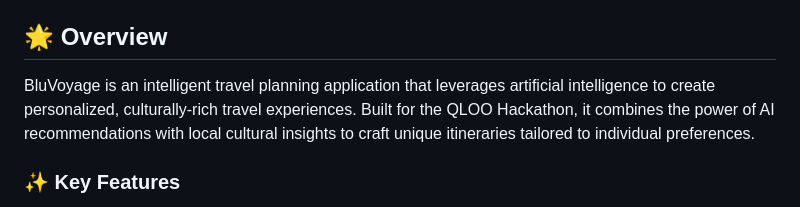
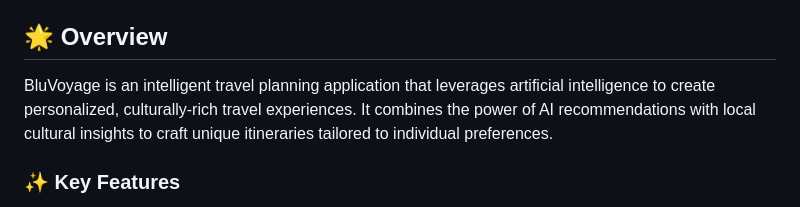
Before and after one commit to Jaga0001/bluVoyage, a Markdown page: README.md, the part around the change. Drawn GitHub-style.

```diff
--- a/README.md
+++ b/README.md
@@ -12,7 +12,7 @@
 
 ## 🌟 Overview
 
-BluVoyage is an intelligent travel planning application that leverages artificial intelligence to create personalized, culturally-rich travel experiences. Built for the QLOO Hackathon, it combines the power of AI recommendations with local cultural insights to craft unique itineraries tailored to individual preferences.
+BluVoyage is an intelligent travel planning application that leverages artificial intelligence to create personalized, culturally-rich travel experiences. It combines the power of AI recommendations with local cultural insights to craft unique itineraries tailored to individual preferences.
 
 ### ✨ Key Features
 
```
